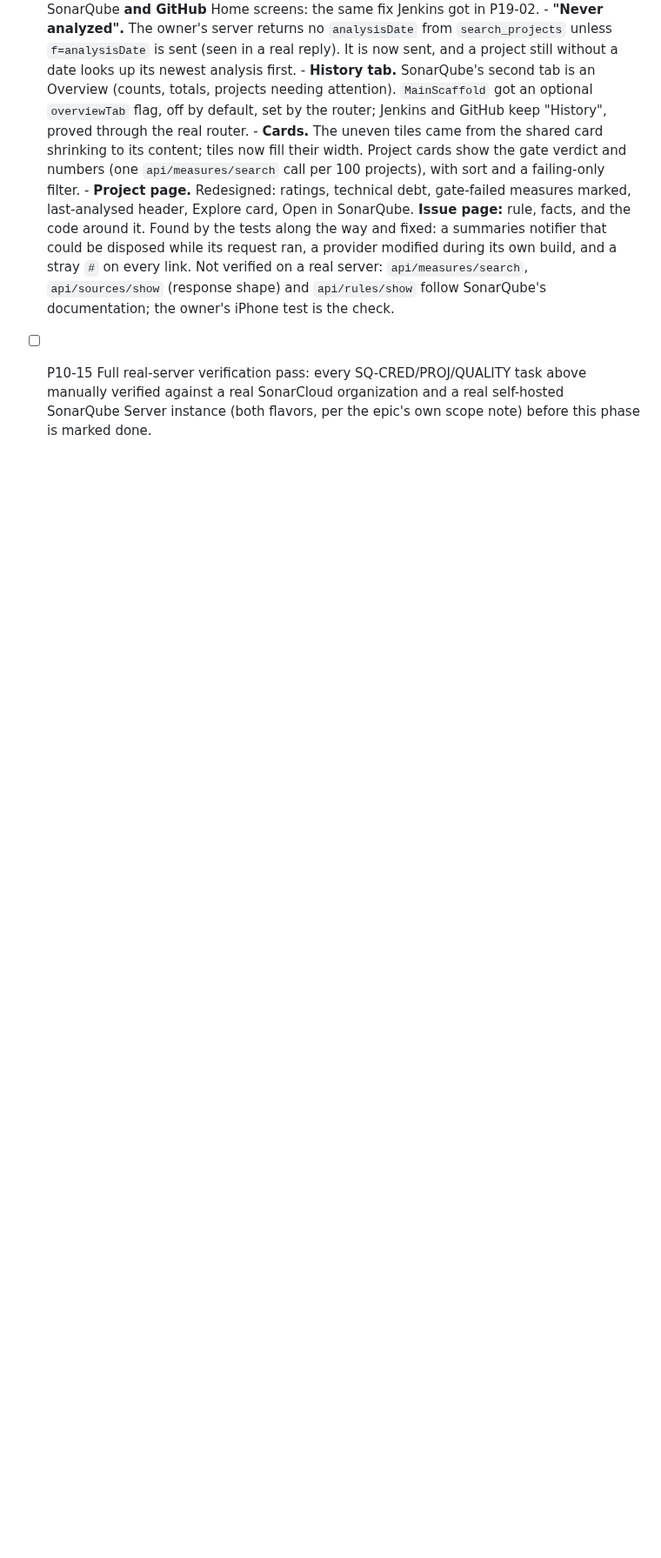
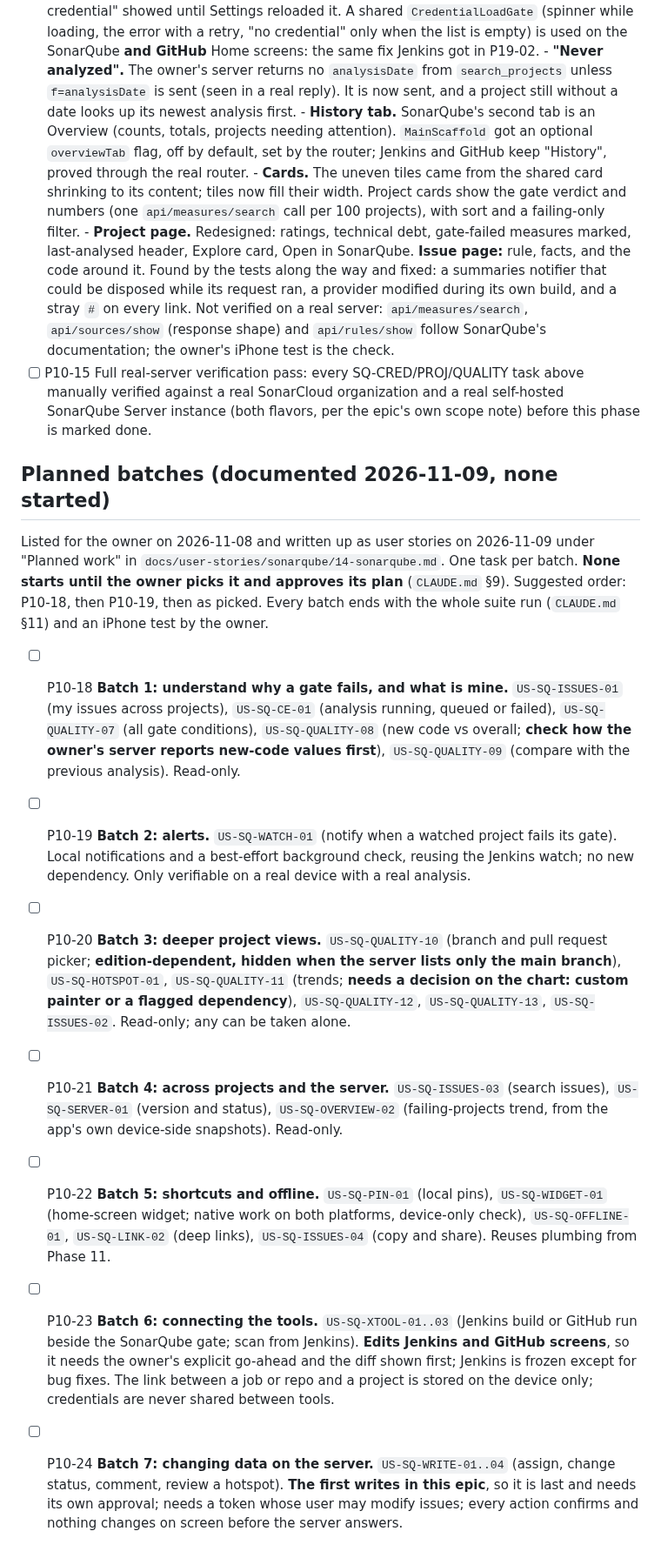
Before and after one commit to SithumRaigamage/JobTrigger, a Markdown page: tasks/phase-10-sonarqube.md, the part around the change. Shown at 87% size. Drawn GitHub-style; blank space fills up the shorter version.

Commit message:
docs(sonarqube): document the 27 planned features as dated user stories
Records the seven batches listed for the owner on 2026-11-08 (my issues,
analysis status, all gate conditions, new vs overall code, compare with the
previous analysis; gate-failure notifications; branch/PR picker, hotspots,
trends, worst files, languages, issue grouping; cross-project issue search,
server health, overview trend; pins, widget, offline, deep links, share;
cross-tool links; write actions) as US-SQ stories dated 2026-11-09, with a
tracker task per batch (P10-18..24). Nothing is started; each batch needs the
owner's pick and an approved plan. Endpoints are from SonarQube's docs and
marked unverified where the response shape matters. The epic's 'read-only,
full stop' line gets a dated note, since batch 7 would be its first writes.

Co-Authored-By: Claude Sonnet 5.5 <noreply@anthropic.com>

```diff
--- a/tasks/phase-10-sonarqube.md
+++ b/tasks/phase-10-sonarqube.md
@@ -271,3 +271,49 @@ would be unrelated scope creep for this phase.
       task above manually verified against a real SonarCloud organization
       and a real self-hosted SonarQube Server instance (both flavors, per
       the epic's own scope note) before this phase is marked done.
+
+## Planned batches (documented 2026-11-09, none started)
+
+Listed for the owner on 2026-11-08 and written up as user stories on
+2026-11-09 under "Planned work" in
+`docs/user-stories/sonarqube/14-sonarqube.md`. One task per batch. **None
+starts until the owner picks it and approves its plan** (`CLAUDE.md` §9).
+Suggested order: P10-18, then P10-19, then as picked. Every batch ends with
+the whole suite run (`CLAUDE.md` §11) and an iPhone test by the owner.
+
+- [ ] P10-18 **Batch 1: understand why a gate fails, and what is mine.**
+      `US-SQ-ISSUES-01` (my issues across projects), `US-SQ-CE-01`
+      (analysis running, queued or failed), `US-SQ-QUALITY-07` (all gate
+      conditions), `US-SQ-QUALITY-08` (new code vs overall; **check how the
+      owner's server reports new-code values first**),
+      `US-SQ-QUALITY-09` (compare with the previous analysis). Read-only.
+- [ ] P10-19 **Batch 2: alerts.** `US-SQ-WATCH-01` (notify when a watched
+      project fails its gate). Local notifications and a best-effort
+      background check, reusing the Jenkins watch; no new dependency. Only
+      verifiable on a real device with a real analysis.
+- [ ] P10-20 **Batch 3: deeper project views.** `US-SQ-QUALITY-10` (branch
+      and pull request picker; **edition-dependent, hidden when the server
+      lists only the main branch**), `US-SQ-HOTSPOT-01`,
+      `US-SQ-QUALITY-11` (trends; **needs a decision on the chart: custom
+      painter or a flagged dependency**), `US-SQ-QUALITY-12`,
+      `US-SQ-QUALITY-13`, `US-SQ-ISSUES-02`. Read-only; any can be taken
+      alone.
+- [ ] P10-21 **Batch 4: across projects and the server.**
+      `US-SQ-ISSUES-03` (search issues), `US-SQ-SERVER-01` (version and
+      status), `US-SQ-OVERVIEW-02` (failing-projects trend, from the app's
+      own device-side snapshots). Read-only.
+- [ ] P10-22 **Batch 5: shortcuts and offline.** `US-SQ-PIN-01` (local pins),
+      `US-SQ-WIDGET-01` (home-screen widget; native work on both platforms,
+      device-only check), `US-SQ-OFFLINE-01`, `US-SQ-LINK-02` (deep links),
+      `US-SQ-ISSUES-04` (copy and share). Reuses plumbing from Phase 11.
+- [ ] P10-23 **Batch 6: connecting the tools.** `US-SQ-XTOOL-01..03`
+      (Jenkins build or GitHub run beside the SonarQube gate; scan from
+      Jenkins). **Edits Jenkins and GitHub screens**, so it needs the
+      owner's explicit go-ahead and the diff shown first; Jenkins is frozen
+      except for bug fixes. The link between a job or repo and a project is
+      stored on the device only; credentials are never shared between tools.
+- [ ] P10-24 **Batch 7: changing data on the server.** `US-SQ-WRITE-01..04`
+      (assign, change status, comment, review a hotspot). **The first writes
+      in this epic**, so it is last and needs its own approval; needs a token
+      whose user may modify issues; every action confirms and nothing changes
+      on screen before the server answers.
```
Also changed, not shown: tasks/README.md (+1 -1 lines), 1 other file.
